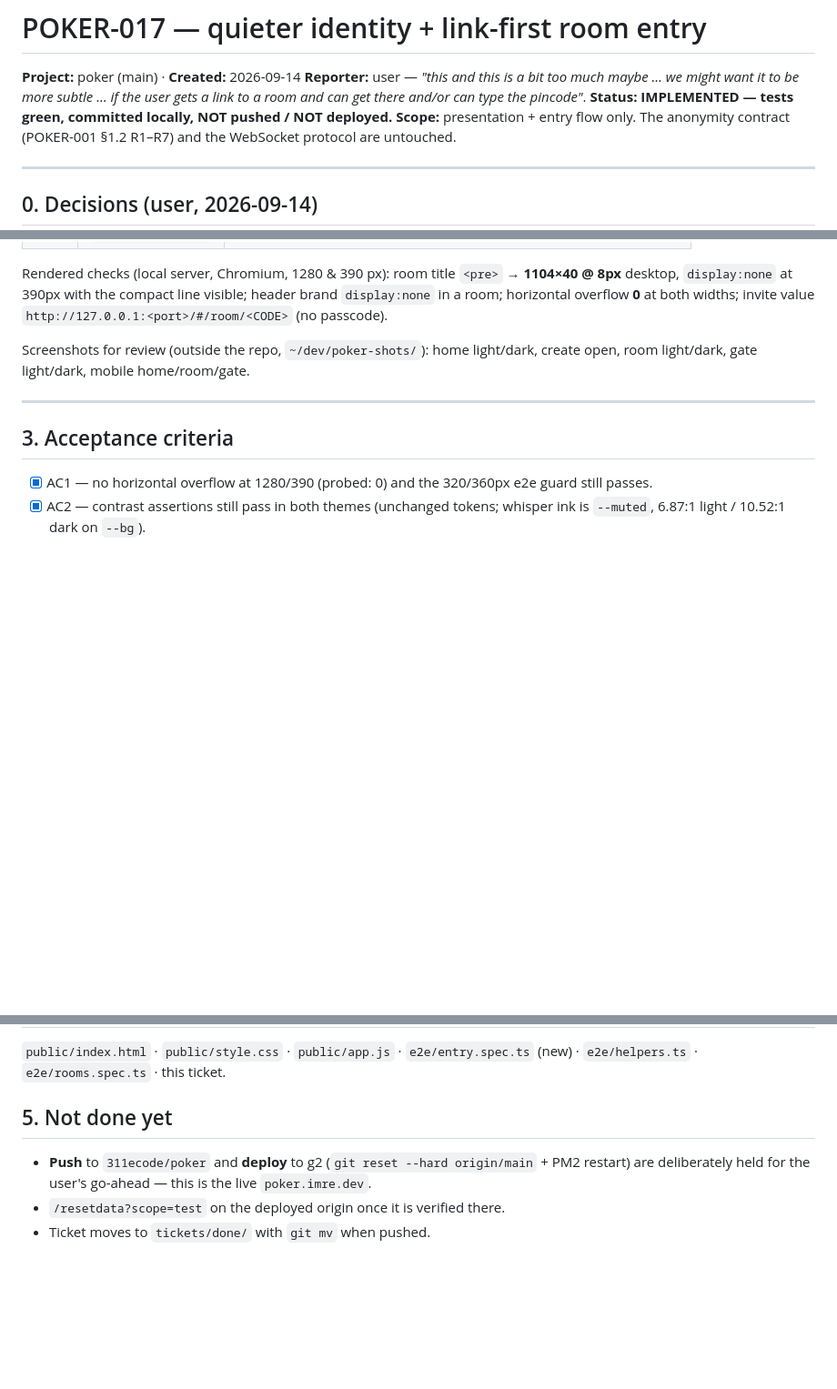
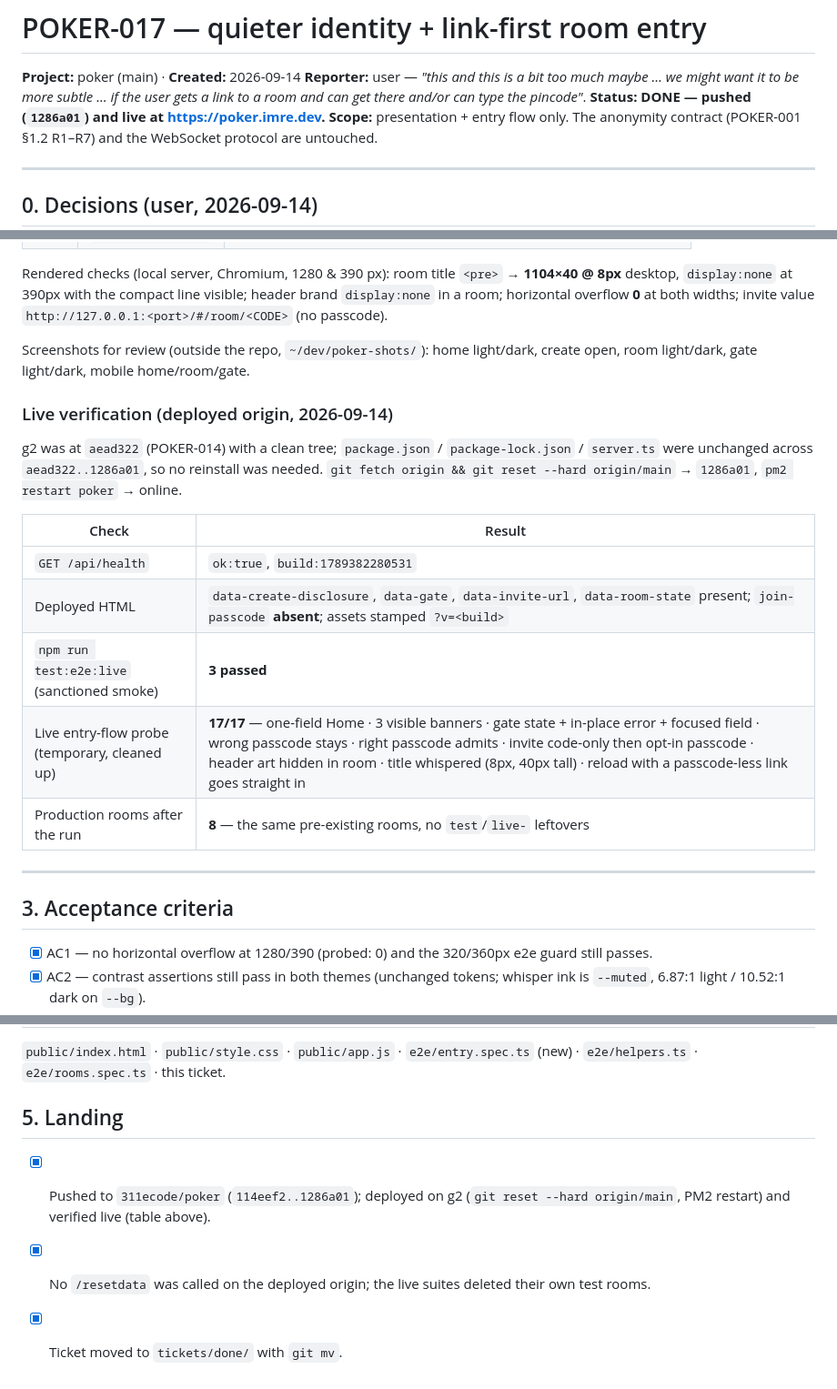
Before and after one commit to 311ecode/poker, a Markdown page: tickets/done/POKER-017-quieter-look-and-link-first-entry.md, 3 parts joined by grey strips. Shown at 91% size. Rendered like a GitHub page; blank space fills up the shorter version.

Commit message:
POKER-017: mark the ticket DONE — pushed, deployed on g2, verified live
g2 pulled 1286a01 and restarted; GET /api/health reports the new build stamp,
the deployed HTML carries the new hooks (and no join-passcode), the sanctioned
live smoke is 3/3, and a temporary live probe of the entry flow was 17/17. The
probe and the live smoke deleted their own test rooms — 8 pre-existing rooms
remain and /resetdata was never called.

Ticket moved to tickets/done/ with git mv.

```diff
--- a/tickets/new/POKER-017-quieter-look-and-link-first-entry.md
+++ b/tickets/done/POKER-017-quieter-look-and-link-first-entry.md
@@ -3,7 +3,7 @@
 **Project:** poker (main) · **Created:** 2026-09-14
 **Reporter:** user — *"this and this is a bit too much maybe … we might want it to be more subtle …
 if the user gets a link to a room and can get there and/or can type the pincode"*.
-**Status:** **IMPLEMENTED — tests green, committed locally, NOT pushed / NOT deployed.**
+**Status:** **DONE — pushed (`1286a01`) and live at https://poker.imre.dev.**
 **Scope:** presentation + entry flow only. The anonymity contract (POKER-001 §1.2 R1–R7) and the
 WebSocket protocol are untouched.
 
@@ -95,6 +95,20 @@ room; horizontal overflow **0** at both widths; invite value
 Screenshots for review (outside the repo, `~/dev/poker-shots/`): home light/dark, create open, room
 light/dark, gate light/dark, mobile home/room/gate.
 
+### Live verification (deployed origin, 2026-09-14)
+
+g2 was at `aead322` (POKER-014) with a clean tree; `package.json` / `package-lock.json` /
+`server.ts` were unchanged across `aead322..1286a01`, so no reinstall was needed.
+`git fetch origin && git reset --hard origin/main` → `1286a01`, `pm2 restart poker` → online.
+
+| Check | Result |
+|---|---|
+| `GET /api/health` | `ok:true`, `build:1789382280531` |
+| Deployed HTML | `data-create-disclosure`, `data-gate`, `data-invite-url`, `data-room-state` present; `join-passcode` **absent**; assets stamped `?v=<build>` |
+| `npm run test:e2e:live` (sanctioned smoke) | **3 passed** |
+| Live entry-flow probe (temporary, cleaned up) | **17/17** — one-field Home · 3 visible banners · gate state + in-place error + focused field · wrong passcode stays · right passcode admits · invite code-only then opt-in passcode · header art hidden in room · title whispered (8px, 40px tall) · reload with a passcode-less link goes straight in |
+| Production rooms after the run | **8** — the same pre-existing rooms, no `test`/`live-` leftovers |
+
 ---
 
 ## 3. Acceptance criteria
@@ -113,9 +127,10 @@ light/dark, gate light/dark, mobile home/room/gate.
 `public/index.html` · `public/style.css` · `public/app.js` · `e2e/entry.spec.ts` (new) ·
 `e2e/helpers.ts` · `e2e/rooms.spec.ts` · this ticket.
 
-## 5. Not done yet
+## 5. Landing
 
-- **Push** to `311ecode/poker` and **deploy** to g2 (`git reset --hard origin/main` + PM2 restart)
-  are deliberately held for the user's go-ahead — this is the live `poker.imre.dev`.
-- `/resetdata?scope=test` on the deployed origin once it is verified there.
-- Ticket moves to `tickets/done/` with `git mv` when pushed.
+- [x] Pushed to `311ecode/poker` (`114eef2..1286a01`); deployed on g2 (`git reset --hard
+      origin/main`, PM2 restart) and verified live (table above).
+- [x] No `/resetdata` was called on the deployed origin; the live suites deleted their own test
+      rooms.
+- [x] Ticket moved to `tickets/done/` with `git mv`.
```
